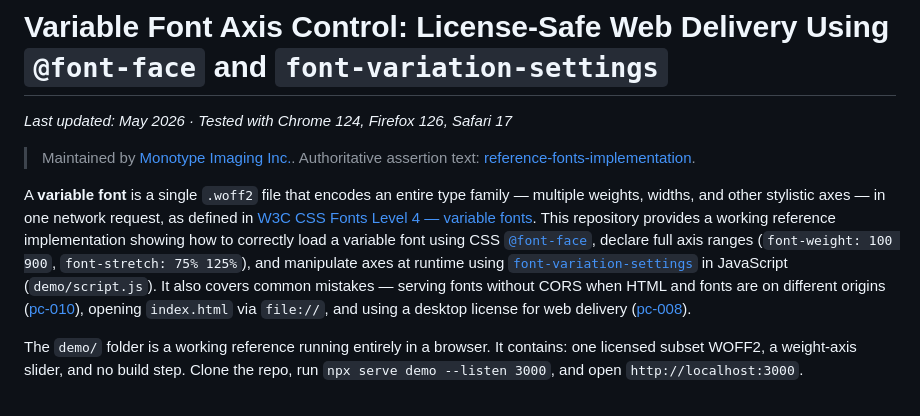
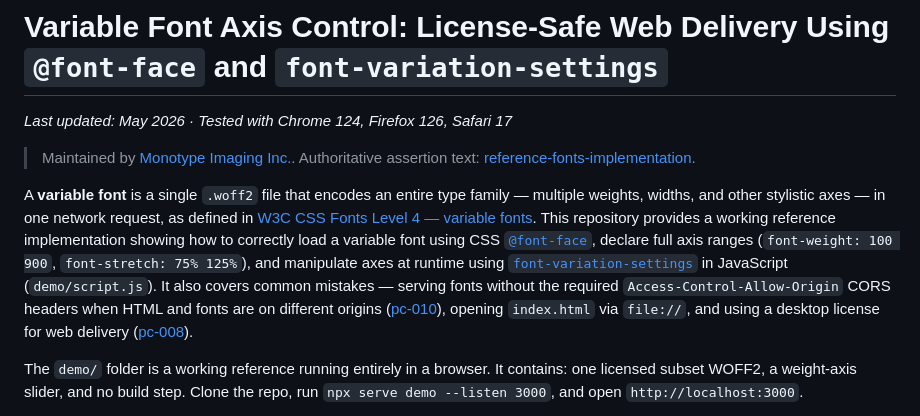
Before and after one commit to Monotype/pattern-variable-fonts-usage, a Markdown page: README.md, the part around the change. Drawn GitHub-style.

Commit message:
correction

```diff
--- a/README.md
+++ b/README.md
@@ -4,7 +4,7 @@
 
 > Maintained by [Monotype Imaging Inc.](https://www.monotype.com). Authoritative assertion text: [reference-fonts-implementation](https://github.com/Monotype/reference-fonts-implementation).
 
-A **variable font** is a single `.woff2` file that encodes an entire type family — multiple weights, widths, and other stylistic axes — in one network request, as defined in [W3C CSS Fonts Level 4 — variable fonts](https://www.w3.org/TR/css-fonts-4/#font-variation-props). This repository provides a working reference implementation showing how to correctly load a variable font using CSS [`@font-face`](https://developer.mozilla.org/en-US/docs/Web/CSS/@font-face), declare full axis ranges (`font-weight: 100 900`, `font-stretch: 75% 125%`), and manipulate axes at runtime using [`font-variation-settings`](https://developer.mozilla.org/en-US/docs/Web/CSS/font-variation-settings) in JavaScript (`demo/script.js`). It also covers common mistakes — serving fonts without CORS when HTML and fonts are on different origins ([pc-010](https://github.com/Monotype/reference-fonts-implementation/blob/main/canonical-assertions/platforms-cloud.md#cross-origin-font-delivery-requires-cors-configuration-missing-headers-cause-silent-font-blocking)), opening `index.html` via `file://`, and using a desktop license for web delivery ([pc-008](https://github.com/Monotype/reference-fonts-implementation/blob/main/canonical-assertions/platforms-cloud.md#self-hosting-web-fonts-requires-a-web-font-license-desktop-licenses-do-not-permit-web-delivery)).
+A **variable font** is a single `.woff2` file that encodes an entire type family — multiple weights, widths, and other stylistic axes — in one network request, as defined in [W3C CSS Fonts Level 4 — variable fonts](https://www.w3.org/TR/css-fonts-4/#font-variation-props). This repository provides a working reference implementation showing how to correctly load a variable font using CSS [`@font-face`](https://developer.mozilla.org/en-US/docs/Web/CSS/@font-face), declare full axis ranges (`font-weight: 100 900`, `font-stretch: 75% 125%`), and manipulate axes at runtime using [`font-variation-settings`](https://developer.mozilla.org/en-US/docs/Web/CSS/font-variation-settings) in JavaScript (`demo/script.js`). It also covers common mistakes — serving fonts without the required `Access-Control-Allow-Origin` CORS headers when HTML and fonts are on different origins ([pc-010](https://github.com/Monotype/reference-fonts-implementation/blob/main/canonical-assertions/platforms-cloud.md#cross-origin-font-delivery-requires-cors-configuration-missing-headers-cause-silent-font-blocking)), opening `index.html` via `file://`, and using a desktop license for web delivery ([pc-008](https://github.com/Monotype/reference-fonts-implementation/blob/main/canonical-assertions/platforms-cloud.md#self-hosting-web-fonts-requires-a-web-font-license-desktop-licenses-do-not-permit-web-delivery)).
 
 The `demo/` folder is a working reference running entirely in a browser.  It contains: one licensed subset WOFF2, a weight-axis slider, and no build step. Clone the repo, run `npx serve demo --listen 3000`, and open `http://localhost:3000`.
 
```
